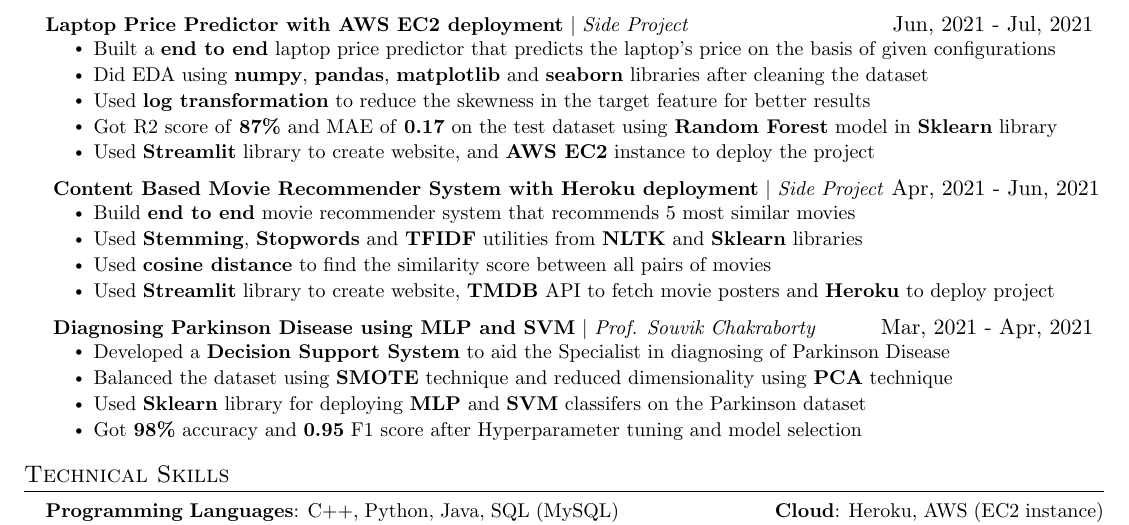
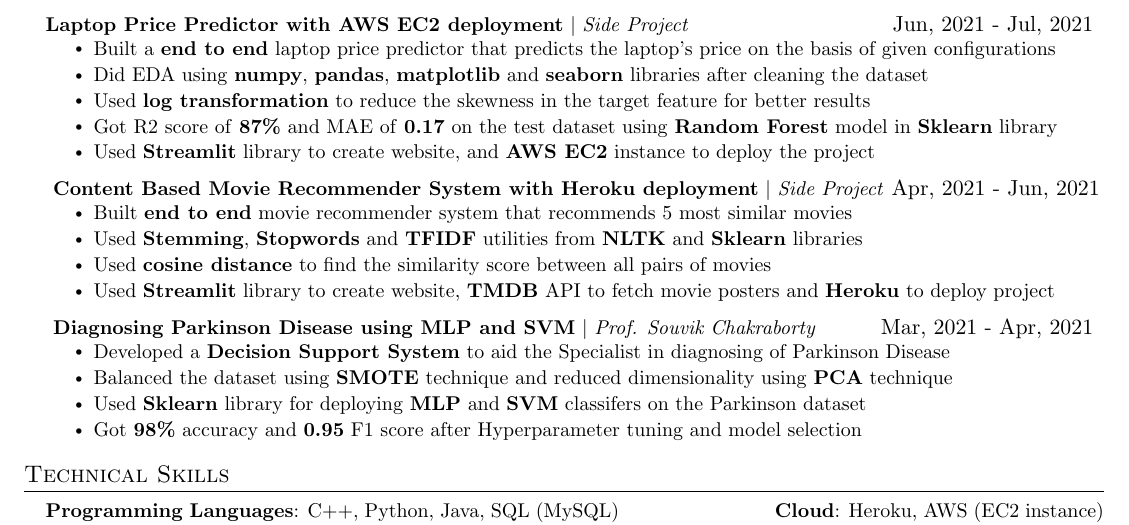
Before and after one commit to neerajsingh869/resume, a LaTeX document (main.tex): part of the page, cut so that both start at the same text. Compiled offline with pdfLaTeX.

Commit message:
Update main.tex

```diff
--- a/main.tex
+++ b/main.tex
@@ -168,7 +168,7 @@
       \resumeProjectHeading
         {\textbf{ Content Based Movie Recommender System with Heroku deployment} $|$ \emph{Side Project }}{Apr, 2021 - Jun, 2021}
         \resumeItemListStart
-            \resumeItem{Build \textbf{end to end} movie recommender system that recommends 5 most similar movies}
+            \resumeItem{Built \textbf{end to end} movie recommender system that recommends 5 most similar movies}
             \resumeItem{Used \textbf{Stemming}, \textbf{Stopwords} and \textbf{TFIDF} utilities from \textbf{NLTK} and \textbf{Sklearn} libraries}
             \resumeItem{Used \textbf{cosine distance} to find the similarity score between all pairs of movies}
             \resumeItem{Used \textbf{Streamlit} library to create website, \textbf{TMDB} API to fetch movie posters and \textbf{Heroku} to deploy project}
```
